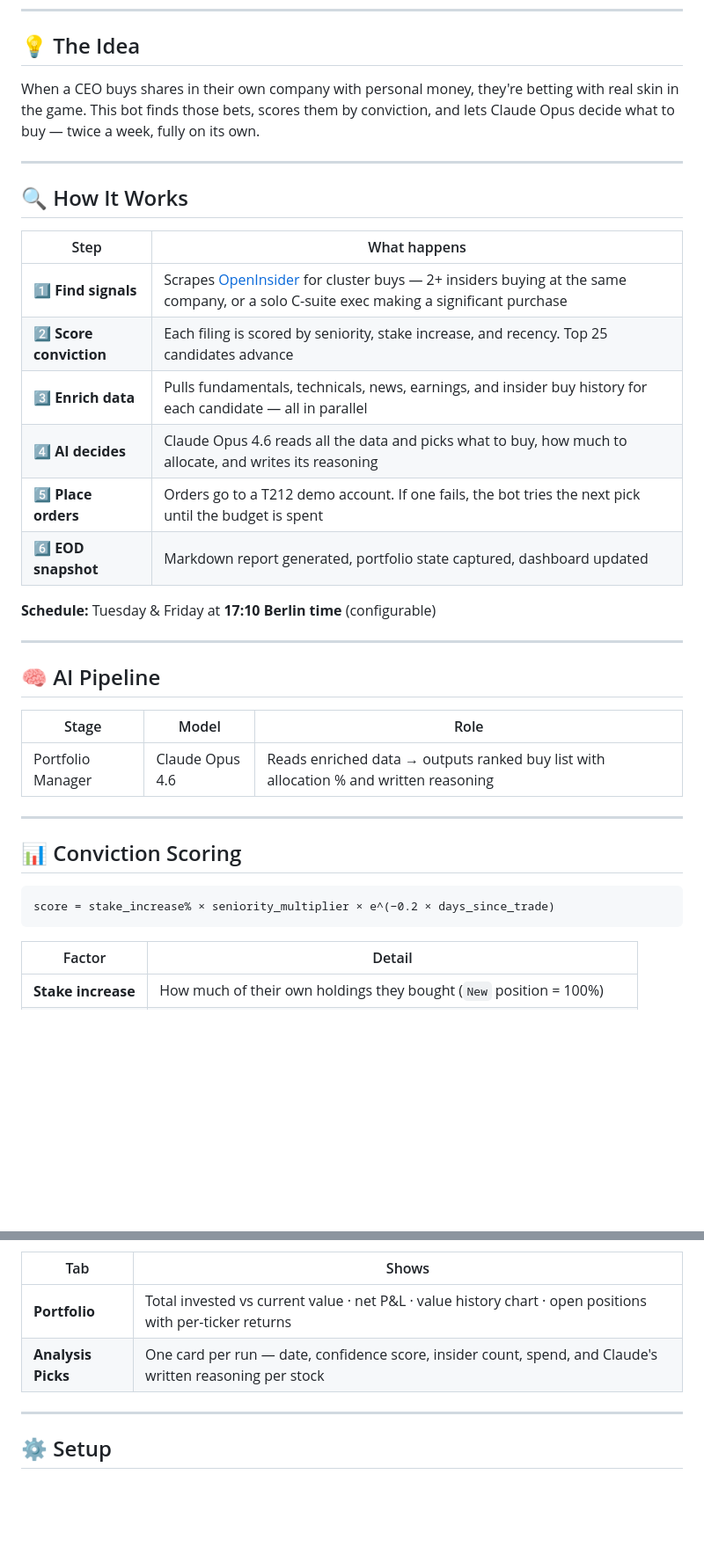
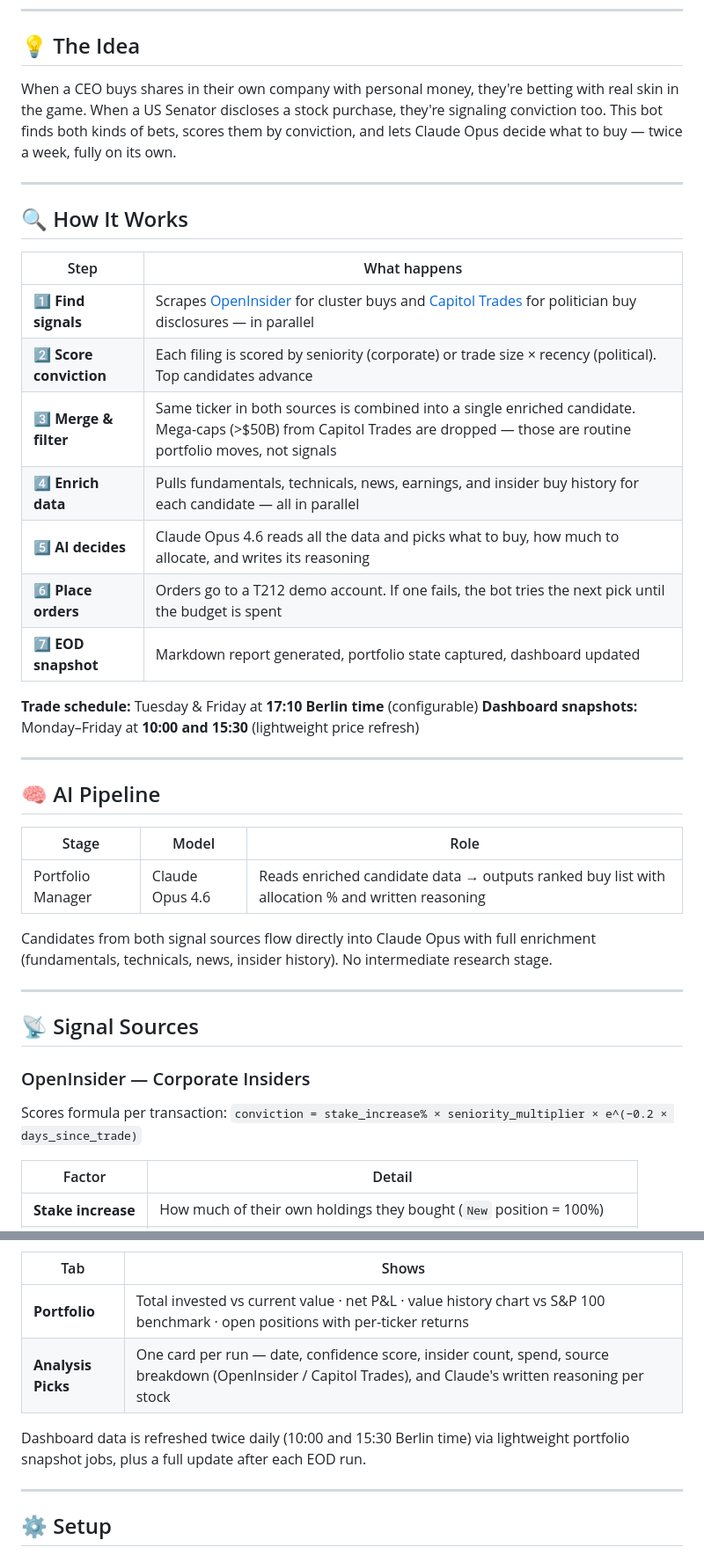
Before and after one commit to thecr7guy2/agent-trading, a Markdown page: README.md, 2 parts joined by grey strips. Shown at 88% size. Drawn GitHub-style; blank space fills up the shorter version.

````diff
--- a/README.md
+++ b/README.md
@@ -13,7 +13,7 @@
 
 ## 💡 The Idea
 
-When a CEO buys shares in their own company with personal money, they're betting with real skin in the game. This bot finds those bets, scores them by conviction, and lets Claude Opus decide what to buy — twice a week, fully on its own.
+When a CEO buys shares in their own company with personal money, they're betting with real skin in the game. When a US Senator discloses a stock purchase, they're signaling conviction too. This bot finds both kinds of bets, scores them by conviction, and lets Claude Opus decide what to buy — twice a week, fully on its own.
 
 ---
 
@@ -21,14 +21,16 @@ When a CEO buys shares in their own company with personal money, they're betting
 
 | Step | What happens |
 |------|-------------|
-| 1️⃣ **Find signals** | Scrapes [OpenInsider](https://openinsider.com) for cluster buys — 2+ insiders buying at the same company, or a solo C-suite exec making a significant purchase |
-| 2️⃣ **Score conviction** | Each filing is scored by seniority, stake increase, and recency. Top 25 candidates advance |
-| 3️⃣ **Enrich data** | Pulls fundamentals, technicals, news, earnings, and insider buy history for each candidate — all in parallel |
-| 4️⃣ **AI decides** | Claude Opus 4.6 reads all the data and picks what to buy, how much to allocate, and writes its reasoning |
-| 5️⃣ **Place orders** | Orders go to a T212 demo account. If one fails, the bot tries the next pick until the budget is spent |
-| 6️⃣ **EOD snapshot** | Markdown report generated, portfolio state captured, dashboard updated |
+| 1️⃣ **Find signals** | Scrapes [OpenInsider](https://openinsider.com) for cluster buys and [Capitol Trades](https://www.capitoltrades.com) for politician buy disclosures — in parallel |
+| 2️⃣ **Score conviction** | Each filing is scored by seniority (corporate) or trade size × recency (political). Top candidates advance |
+| 3️⃣ **Merge & filter** | Same ticker in both sources is combined into a single enriched candidate. Mega-caps (>$50B) from Capitol Trades are dropped — those are routine portfolio moves, not signals |
+| 4️⃣ **Enrich data** | Pulls fundamentals, technicals, news, earnings, and insider buy history for each candidate — all in parallel |
+| 5️⃣ **AI decides** | Claude Opus 4.6 reads all the data and picks what to buy, how much to allocate, and writes its reasoning |
+| 6️⃣ **Place orders** | Orders go to a T212 demo account. If one fails, the bot tries the next pick until the budget is spent |
+| 7️⃣ **EOD snapshot** | Markdown report generated, portfolio state captured, dashboard updated |
 
-**Schedule:** Tuesday & Friday at **17:10 Berlin time** (configurable)
+**Trade schedule:** Tuesday & Friday at **17:10 Berlin time** (configurable)
+**Dashboard snapshots:** Monday–Friday at **10:00 and 15:30** (lightweight price refresh)
 
 ---
 
@@ -36,15 +38,16 @@ When a CEO buys shares in their own company with personal money, they're betting
 
 | Stage | Model | Role |
 |-------|-------|------|
-| Portfolio Manager | Claude Opus 4.6 | Reads enriched data → outputs ranked buy list with allocation % and written reasoning |
+| Portfolio Manager | Claude Opus 4.6 | Reads enriched candidate data → outputs ranked buy list with allocation % and written reasoning |
+
+Candidates from both signal sources flow directly into Claude Opus with full enrichment (fundamentals, technicals, news, insider history). No intermediate research stage.
 
 ---
 
-## 📊 Conviction Scoring
+## 📡 Signal Sources
 
-```
-score = stake_increase% × seniority_multiplier × e^(−0.2 × days_since_trade)
-```
+### OpenInsider — Corporate Insiders
+Scores formula per transaction: `conviction = stake_increase% × seniority_multiplier × e^(−0.2 × days_since_trade)`
 
 | Factor | Detail |
 |--------|--------|
@@ -100,7 +121,9 @@ docs/                   # GitHub Pages dashboard
 | Tab | Shows |
 |-----|-------|
-| **Portfolio** | Total invested vs current value · net P&L · value history chart · open positions with per-ticker returns |
-| **Analysis Picks** | One card per run — date, confidence score, insider count, spend, and Claude's written reasoning per stock |
+| **Portfolio** | Total invested vs current value · net P&L · value history chart vs S&P 100 benchmark · open positions with per-ticker returns |
+| **Analysis Picks** | One card per run — date, confidence score, insider count, spend, source breakdown (OpenInsider / Capitol Trades), and Claude's written reasoning per stock |
+
+Dashboard data is refreshed twice daily (10:00 and 15:30 Berlin time) via lightweight portfolio snapshot jobs, plus a full update after each EOD run.
 
 ---
 
````
Also changed, not shown: other parts of README.md (+61 -10 lines), CLAUDE.md (+89 -58 lines).
